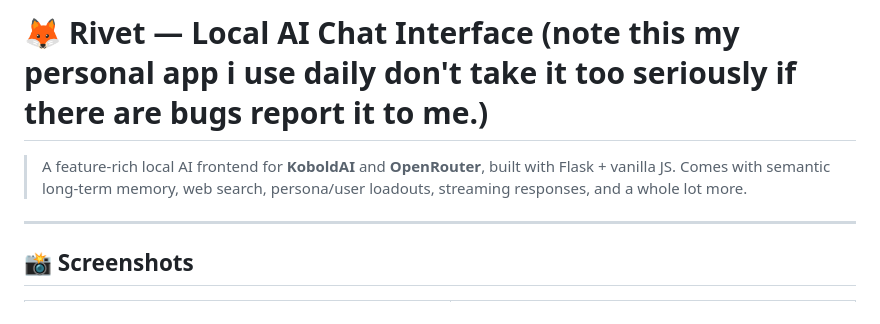
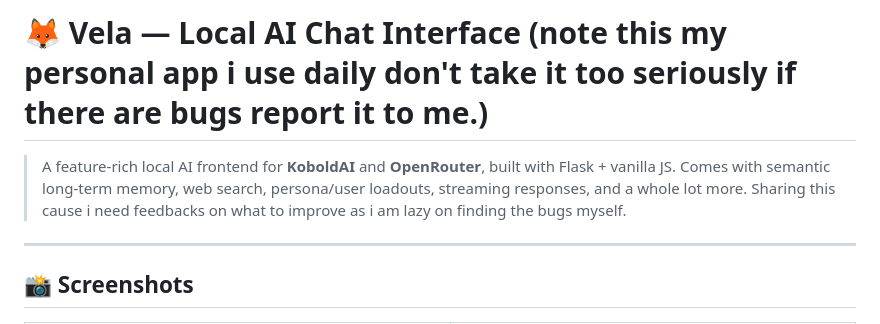
Before and after one commit to weaker098/AI-WEBUI-and-MEMORY, a Markdown page: README.md, the part around the change. Drawn GitHub-style.

```diff
--- a/README.md
+++ b/README.md
@@ -1,6 +1,6 @@
-# 🦊 Rivet — Local AI Chat Interface (note this my personal app i use daily don't take it too seriously if there are bugs report it to me.)
+# 🦊 Vela — Local AI Chat Interface (note this my personal app i use daily don't take it too seriously if there are bugs report it to me.)
 
-> A feature-rich local AI frontend for **KoboldAI** and **OpenRouter**, built with Flask + vanilla JS. Comes with semantic long-term memory, web search, persona/user loadouts, streaming responses, and a whole lot more.
+> A feature-rich local AI frontend for **KoboldAI** and **OpenRouter**, built with Flask + vanilla JS. Comes with semantic long-term memory, web search, persona/user loadouts, streaming responses, and a whole lot more. Sharing this cause i need feedbacks on what to improve as i am lazy on finding the bugs myself.
 
 ---
 
```
